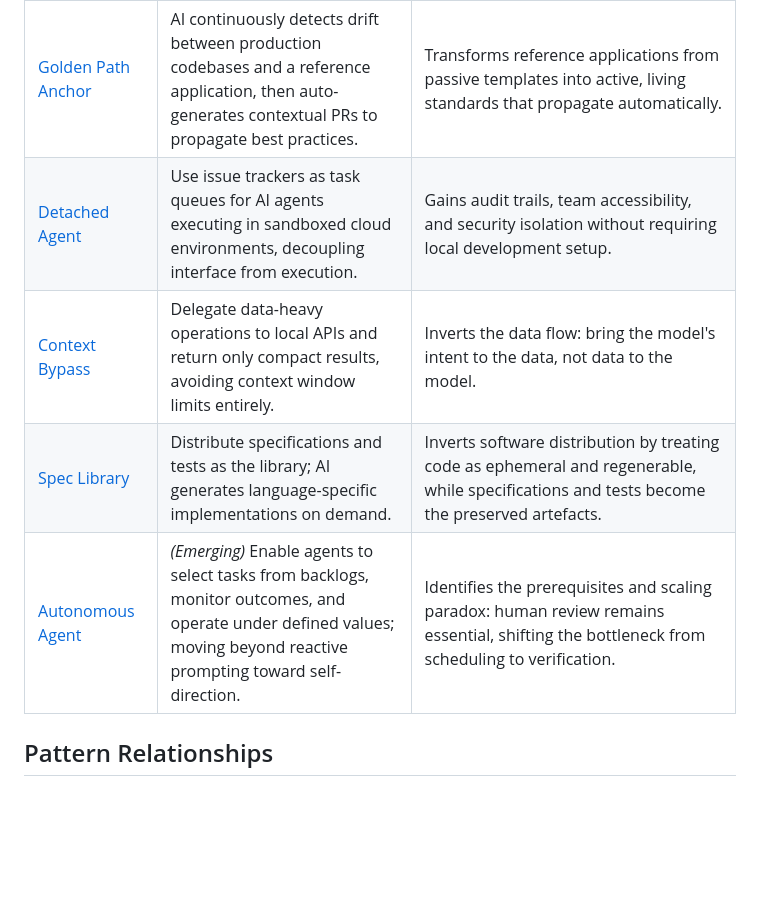
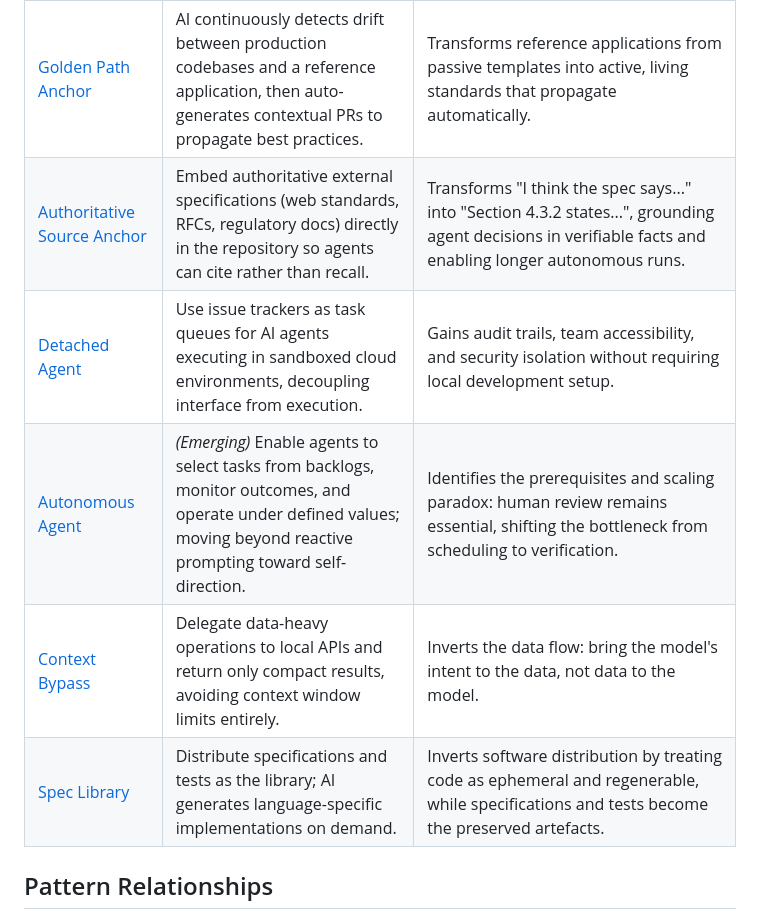
Before and after one commit to jackrwstevenson/agent-pattern-library, a Markdown page: README.md, the part around the change. Drawn GitHub-style; blank space fills up the shorter version.

Commit message:
Added authoritative source anchor pattern

```diff
--- a/README.md
+++ b/README.md
@@ -13,10 +13,11 @@ An attempt to make sense of emerging patterns in AI-assisted software developmen
 | [Specify Plan Ship](patterns/specify-plan-ship.md)   | A three-phase development workflow (Specify, Plan, Implement with TDD) that uses explicit documents and verification gates to maintain quality in AI-assisted coding. | Compensates for LLM limitations (finite context, no persistent memory) by externalising working memory into structured documents that serve as stable reference points across sessions. |
 | [Regen](patterns/regen.md)                           | Treat specifications and implementations as functions of their inputs; when inputs change, outputs regenerate.                                                        | Makes regeneration economical - agents draft, humans review - so systems evolve with their dependencies rather than calcifying.                                                         |
 | [Golden Path Anchor](patterns/golden-path-anchor.md) | AI continuously detects drift between production codebases and a reference application, then auto-generates contextual PRs to propagate best practices.               | Transforms reference applications from passive templates into active, living standards that propagate automatically.                                                                    |
+| [Authoritative Source Anchor](patterns/authoritative-source-anchor.md) | Embed authoritative external specifications (web standards, RFCs, regulatory docs) directly in the repository so agents can cite rather than recall. | Transforms "I think the spec says..." into "Section 4.3.2 states...", grounding agent decisions in verifiable facts and enabling longer autonomous runs. |
 | [Detached Agent](patterns/detached-agent.md)         | Use issue trackers as task queues for AI agents executing in sandboxed cloud environments, decoupling interface from execution.                                       | Gains audit trails, team accessibility, and security isolation without requiring local development setup.                                                                               |
+| [Autonomous Agent](patterns/autonomous-agent.md)     | _(Emerging)_ Enable agents to select tasks from backlogs, monitor outcomes, and operate under defined values; moving beyond reactive prompting toward self-direction. | Identifies the prerequisites and scaling paradox: human review remains essential, shifting the bottleneck from scheduling to verification.                                              |
 | [Context Bypass](patterns/context-bypass.md)         | Delegate data-heavy operations to local APIs and return only compact results, avoiding context window limits entirely.                                                | Inverts the data flow: bring the model's intent to the data, not data to the model.                                                                                                     |
 | [Spec Library](patterns/spec-library.md)             | Distribute specifications and tests as the library; AI generates language-specific implementations on demand.                                                         | Inverts software distribution by treating code as ephemeral and regenerable, while specifications and tests become the preserved artefacts.                                             |
-| [Autonomous Agent](patterns/autonomous-agent.md)     | _(Emerging)_ Enable agents to select tasks from backlogs, monitor outcomes, and operate under defined values; moving beyond reactive prompting toward self-direction. | Identifies the prerequisites and scaling paradox: human review remains essential, shifting the bottleneck from scheduling to verification.                                              |
 
 ## Pattern Relationships
 
```
Also changed, not shown: patterns/authoritative-source-anchor.md (added, +114 -0 lines).
